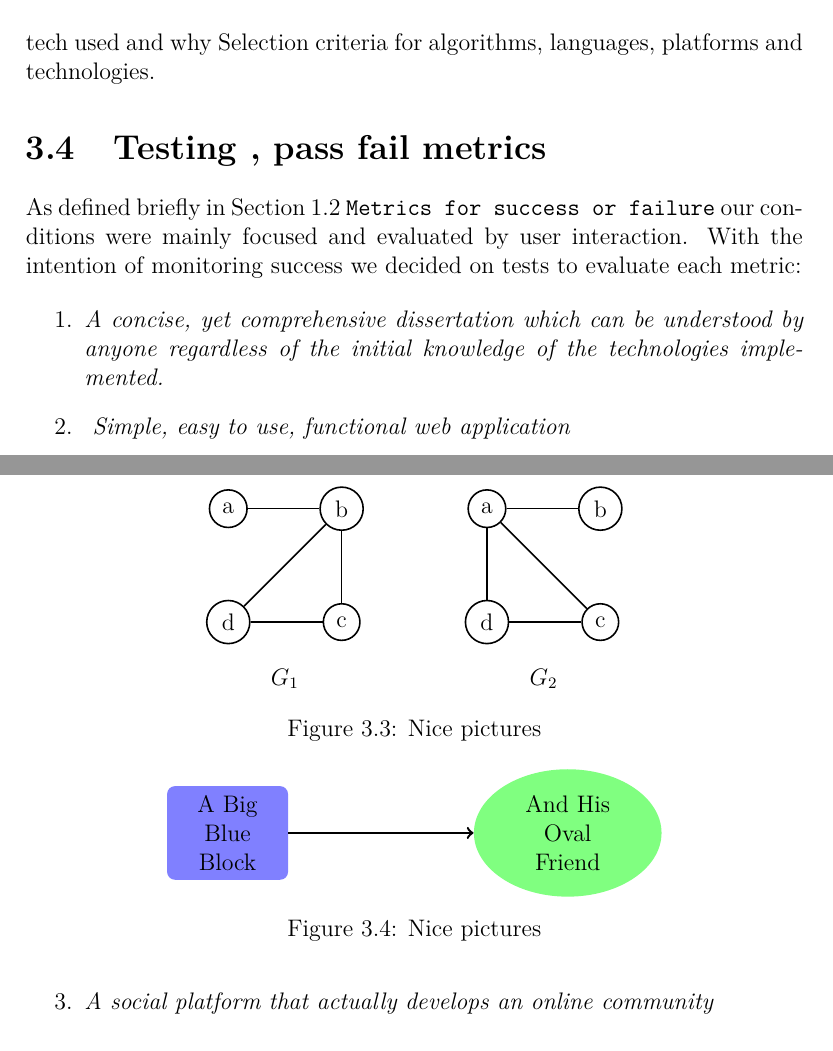
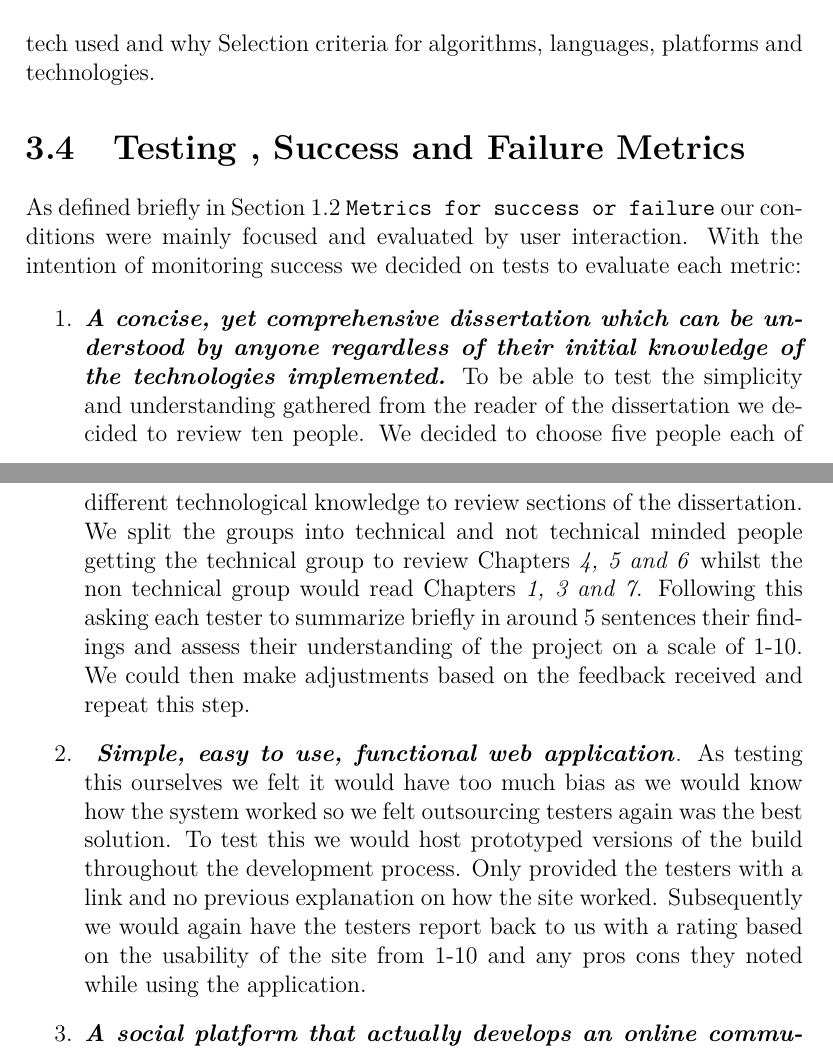
Before and after one commit to Final-Year-Project-Cian-Kevin/Dissertation, a LaTeX thesis (project.tex, which reads sections/methodology.tex): two parts of pages 18 and 19 of 51 before the commit and two parts of pages 18 and 19 of 52 after it, joined at a grey line, cut so that both start at the same text. Compiled offline with pdfLaTeX.

Commit message:
Finished success failure metrics

```diff
--- a/project.tex
+++ b/project.tex
@@ -101,7 +101,7 @@ captionpos=b
 }
 
 %% Change these:
-\newcommand{\projecttitle}{Techbook - Social Media for the tech savy}
+\newcommand{\projecttitle}{Techbook - Social Media for the Tech-Savvy}
 \newcommand{\projectauthor}{Kevin Barry \\[0.2cm] Cian Gannon}
 \newcommand{\projectadvisor}{Dr John Healy , Dr Martin Kenirons}
 \newcommand{\projectprogramme}{B.Sc.(Hons) in Software Development}
--- a/sections/methodology.tex
+++ b/sections/methodology.tex
@@ -78,12 +78,13 @@ tech used and why
  Selection criteria for algorithms, languages, platforms and technologies.
 
 % ========================== Testing , pass fail metrics  ==========================
-\section{Testing , pass fail metrics}
+\section{Testing , Success and Failure Metrics}
 As defined briefly in Section \ref{metrics} \texttt{Metrics for success or failure} our conditions were mainly focused and evaluated by user interaction. With the intention of monitoring  success we decided on tests to evaluate each metric:
 
 \begin{enumerate}
-  \item \textit{A  concise,  yet  comprehensive  dissertation  which  can  be  understood  by
-anyone  regardless  of  the  initial  knowledge  of  the  technologies  implemented.}
-  \item \textit{ Simple, easy to use, functional web application}
-  \item \textit{A social platform that actually develops an online community}
-  \item \textit{Teamwork Collaboration}
+  \item \textbf{\textit{A  concise,  yet  comprehensive  dissertation  which  can  be  understood  by
+anyone  regardless  of  their  initial  knowledge  of  the  technologies  implemented.}} To be able to test the simplicity and understanding gathered from the reader of the dissertation we decided to review ten people. We decided to choose five people each of different technological knowledge to review sections of the dissertation. We split the groups into technical and not technical minded people getting the technical group to review Chapters \textit{4, 5 and 6} whilst the non technical group would read Chapters \textit{1, 3 and 7}. Following this asking each tester to summarize briefly in around 5 sentences their findings and assess their understanding of the project on a scale of 1-10. We could then make adjustments based on the feedback received and repeat this step.
+
+  \item \textbf{\textit{ Simple, easy to use, functional web application}}. As testing this ourselves we felt it would have too much bias as we would know how the system worked so we felt outsourcing testers again was the best solution. To test this we would host prototyped versions of the build throughout the development process. Only provided the testers with a link and no previous explanation on how the site worked. Subsequently we would again have the testers report back to us with a rating based on the usability of the site from 1-10 and any pros cons they noted while using the application.
+
+  \item \textbf{\textit{A social platform that actually develops an online community}}. We have to be able to evaluate if the site actually functions as a social media platform .To confirm with the \textit{Data Protection Act 2018} \cite{dpa} we decided it would be best not to monitor users direct activity. Although it is hard to decide a concrete fixed value for what would be a success as the amount of users subscribed to the service would be growing, the best way to test this is logging when users follow another profile and when they post or comment on articles. Integrating a server logging system into the project that does not store confidential information would give us a rough idea of the result.
@@ -97,16 +97,2 @@ Check out the nice graphs in Figure \ref{tikz:graphs}, and the nice diagram in F
-\begin{figure}
+\begin{figure}[H]
   \centering
-  \begin{tikzpicture}
-  \begin{scope}[every node/.style={circle,thick,draw}]
-  \node (a) at (0,2) {a};
-  \node (b) at (2,2) {b};
-  \node (c) at (2,0) {c};
-  \node (d) at (0,0) {d};
-  \end{scope}
-  \begin{scope}[every edge/.style={draw=black,thick}]
-  \path (a) edge (b);
-  \path (b) edge (c);
-  \path (b) edge (d);
-  \path (c) edge (d);
-  \end{scope}
-  \node () at (1,-1) {$G_1$};
@@ -113,32 +105,4 @@ Check out the nice graphs in Figure \ref{tikz:graphs}, and the nice diagram in F
   \end{tikzpicture}
-  \hspace{1.5cm}
-  \begin{tikzpicture}
-  \begin{scope}[every node/.style={circle,thick,draw}]
-  \node (1) at (0,2) {a};
-  \node (2) at (2,2) {b};
-  \node (3) at (2,0) {c};
-  \node (4) at (0,0) {d};
-  \end{scope}
-  \begin{scope}[every edge/.style={draw=black,thick}]
-  \path (1) edge (2);
-  \path (1) edge (3);
-  \path (1) edge (4);
-  \path (3) edge (4);
-  \end{scope}
-  \node () at (1,-1) {$G_2$};
-  \end{tikzpicture}
-  \caption{Nice pictures}
+  \caption{Success / Failure Test cycle}
   \label{tikz:graphs}
 \end{figure}
-
-
-\begin{figure}
-  \centering
-  \begin{tikzpicture}[node distance=6cm]
-  \node (a) [rect] {A Big Blue Block};
-  \node (b) [oval, right of=a] {And His Oval Friend};
-  \draw [line] (a) -- (b);
-  \end{tikzpicture}
-  \caption{Nice pictures}
-  \label{tikz:graphs}
-\end{figure}
```
Also changed, not shown: bibliography.bib (+6 -0 lines), sections/methodology.tex (13 more changed lines).
